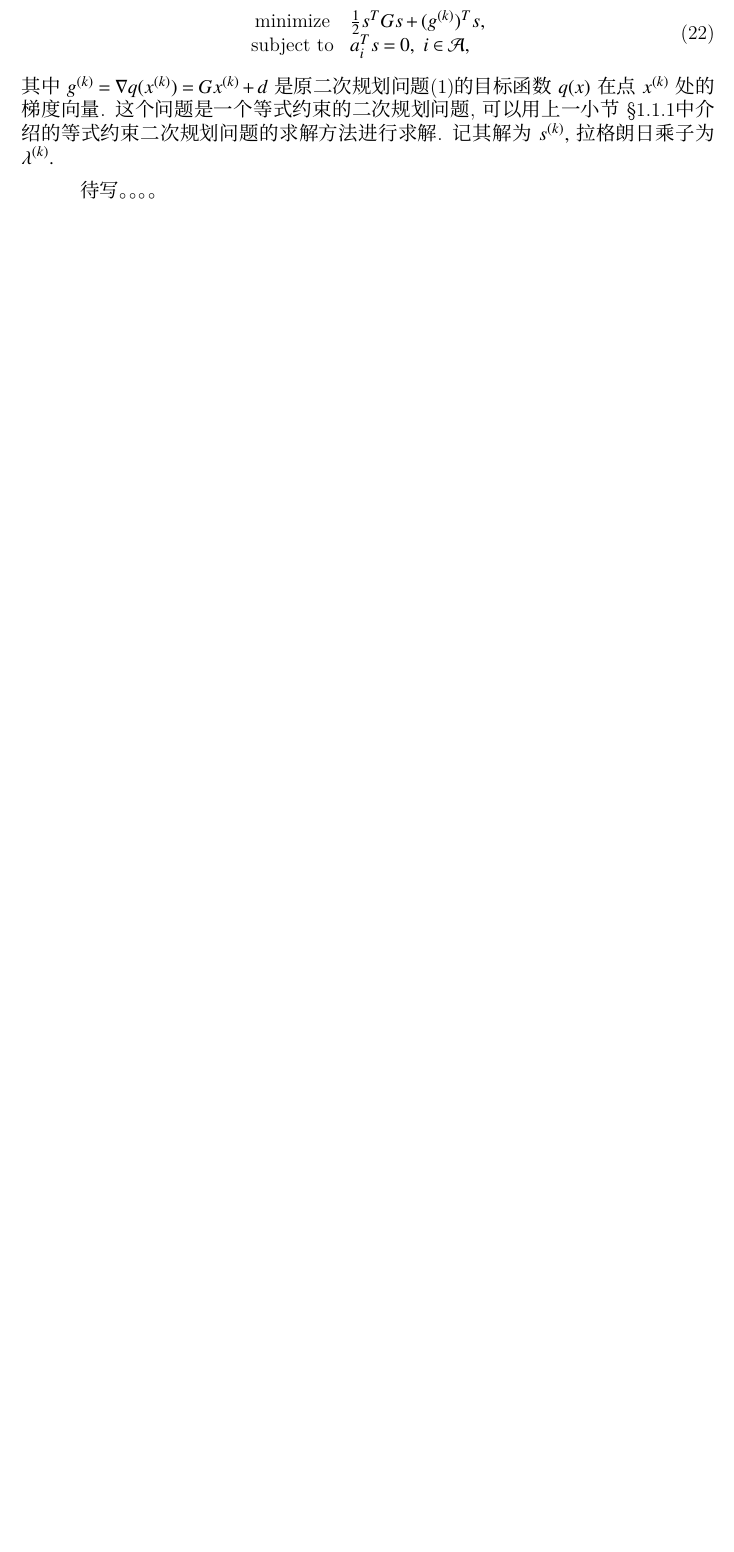
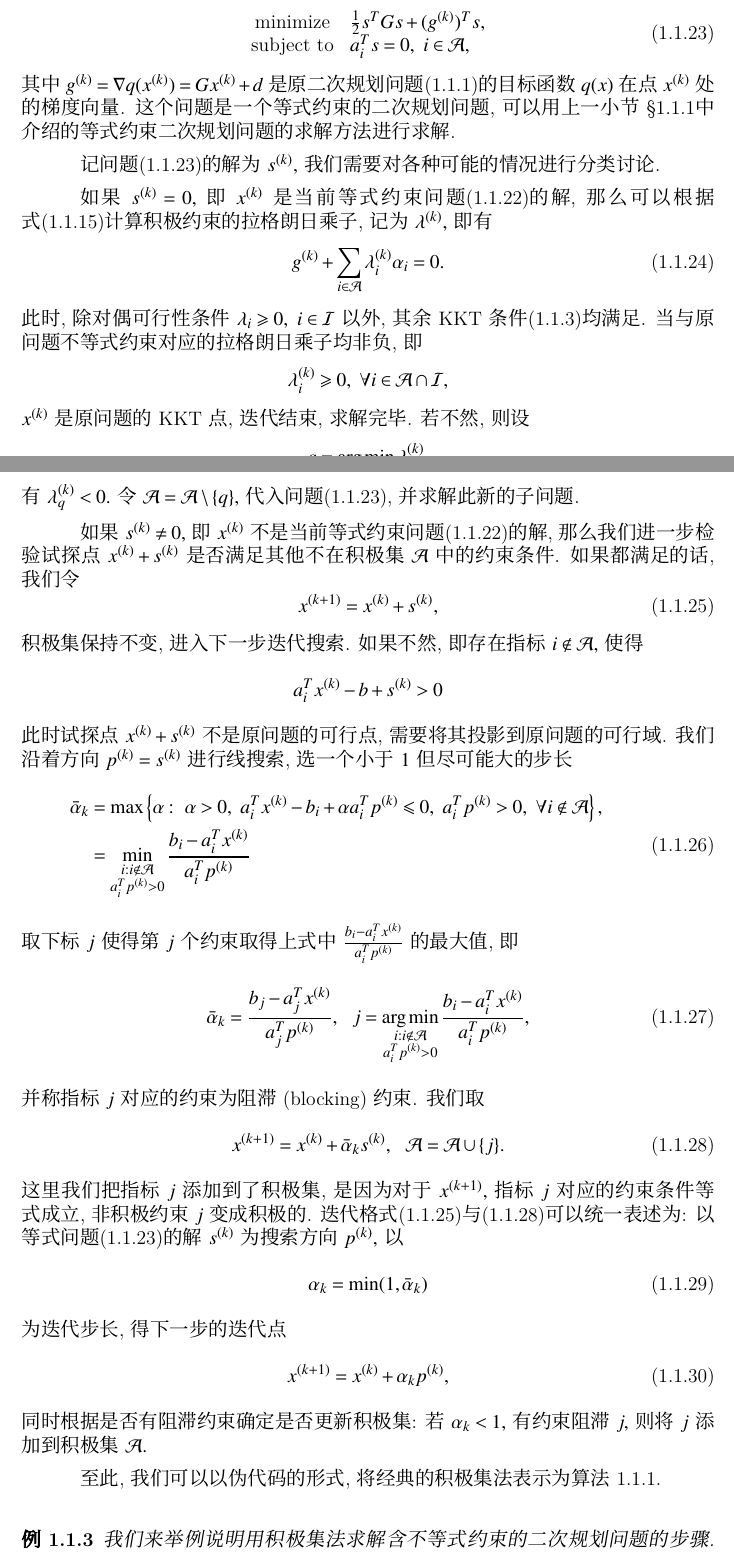
Before and after one commit to wenh06/optim-book, a LaTeX book (chap7.tex): part of page 6 of 7 before the commit and two parts of pages 6 and 7 of 9 after it, the two joined at a grey line, cut so that both start at the same text, the shorter picture padded with empty space. Compiled offline with XeLaTeX.

Commit message:
update subsection 2

```diff
--- a/chap7.tex
+++ b/chap7.tex
@@ -20,8 +20,11 @@
 \setlength{\dashlinegap}{2pt}
 \setlength{\dashlinedash}{2pt}
 
+\usepackage[ruled,linesnumbered,algosection]{algorithm2e}
+\renewcommand*{\algorithmcfname}{算法}
+\renewcommand*{\algorithmautorefname}{算法}
+
 \usepackage[slantfont,boldfont]{xeCJK}
-\usepackage{fontspec}
 %%%%%%%%%%%%%%%%%%%%%%%%%%%%%%%%%%%%%%%%%%%%%%%%%%%%%%%%%%
 
 
@@ -39,6 +42,10 @@
 \newcommand{\mylabel}[2]{#2\def\@currentlabel{#2}\label{#1}}
 \makeatother
 
+% \newcommand{\V}[1]{\bf{#1}}
+
+\DeclareMathOperator*{\argmax}{arg\,max}
+\DeclareMathOperator*{\argmin}{arg\,min}
 
 \newtheorem{thm}{定理}[section]
 \newtheorem{prop}[thm]{命题}
@@ -53,6 +60,8 @@
 \newtheorem{observation}[thm]{观察}
 
 \newcommand{\R}{\mathcal{R}}
+
+\numberwithin{equation}{section}
 %%%%%%%%%%%%%%%%%%%%%%%%%%%%%%%%%%%%%%%%%%%%%%%%%%%%%%%%%%
 
 
@@ -305,6 +318,62 @@ x^* = Y b + Z y^* = \left[\begin{matrix} \frac{2}{5} \\ - \frac{3}{5} \\ \frac{6
 \text{subject to} & a_i^T s = 0, ~ i \in \mathcal{A},
 \end{array}
 \end{equation}
-其中$g^{(k)} = \nabla q(x^{(k)}) = G x^{(k)} + d$是原二次规划问题\eqref{eq:quadratic-programming-1}的目标函数$q(x)$在点$x^{(k)}$处的梯度向量. 这个问题是一个等式约束的二次规划问题, 可以用上一小节\S\ref{subsec:7.2.1}中介绍的等式约束二次规划问题的求解方法进行求解. 记其解为$s^{(k)},$ 拉格朗日乘子为$\lambda^{(k)}.$
+其中$g^{(k)} = \nabla q(x^{(k)}) = G x^{(k)} + d$是原二次规划问题\eqref{eq:quadratic-programming-1}的目标函数$q(x)$在点$x^{(k)}$处的梯度向量. 这个问题是一个等式约束的二次规划问题, 可以用上一小节\S\ref{subsec:7.2.1}中介绍的等式约束二次规划问题的求解方法进行求解.
 
-待写。。。。
+记问题\eqref{eq:qp-active-set-2}的解为$s^{(k)},$ 我们需要对各种可能的情况进行分类讨论.
+
+如果$s^{(k)} = 0,$ 即$x^{(k)}$是当前等式约束问题\eqref{eq:qp-active-set-1}的解, 那么可以根据式\eqref{eq:general-elim-lagrange}计算积极约束的拉格朗日乘子, 记为$\lambda^{(k)},$ 即有
+\begin{equation}
+\label{eq:qp-active-set-lambda}
+g^{(k)} + \sum\limits_{i \in \mathcal{A}} \lambda_i^{(k)} \alpha_i = 0.
+\end{equation}
+此时, 除对偶可行性条件$\lambda_i \geqslant 0, ~ i \in \mathcal{I}$以外, 其余KKT条件\eqref{eq:quadratic-programming-kkt}均满足. 当与原问题不等式约束对应的拉格朗日乘子均非负, 即
+\begin{equation*}
+\lambda_i^{(k)} \geqslant 0, ~ \forall i \in \mathcal{A} \cap \mathcal{I},
+\end{equation*}
+$x^{(k)}$是原问题的KKT点, 迭代结束, 求解完毕. 若不然, 则设
+\begin{equation*}
+q = \argmin_{i \in \mathcal{A} \cap \mathcal{I}} \lambda_i^{(k)},
+\end{equation*}
+有$\lambda_q^{(k)} < 0.$ 令$\mathcal{A} = \mathcal{A} \setminus \{ q \},$ 代入问题\eqref{eq:qp-active-set-2}, 并求解此新的子问题.
+
+如果$s^{(k)} \neq 0,$ 即$x^{(k)}$不是当前等式约束问题\eqref{eq:qp-active-set-1}的解, 那么我们进一步检验试探点$x^{(k)} + s^{(k)}$是否满足其他不在积极集$\mathcal{A}$中的约束条件. 如果都满足的话, 我们令
+\begin{equation}
+\label{eq:qp-active-set-next-step-1}
+x^{(k+1)} = x^{(k)} + s^{(k)},
+\end{equation}
+积极集保持不变, 进入下一步迭代搜索. 如果不然, 即存在指标$i \not\in \mathcal{A},$ 使得
+\begin{equation*}
+a_i^T x^{(k)} - b + s^{(k)} > 0
+\end{equation*}
+此时试探点$x^{(k)} + s^{(k)}$不是原问题的可行点, 需要将其投影到原问题的可行域. 我们沿着方向$p^{(k)} = s^{(k)}$进行线搜索, 选一个小于$1$但尽可能大的步长
+\begin{equation}
+\label{eq:qp-active-set-step-len-1}
+\begin{aligned}
+\bar{\alpha}_k & = \max \left\{ \alpha : ~ \alpha > 0, ~ a_i^T x^{(k)} - b_i + \alpha a_i^T p^{(k)} \leqslant 0, ~ a_i^T p^{(k)} > 0, ~ \forall i \not\in \mathcal{A} \right\}, \\
+& = \min_{\substack{i: i \not\in \mathcal{A} \\ a_i^T p^{(k)} > 0}} \frac{b_i - a_i^T x^{(k)}}{a_i^T p^{(k)}}
+\end{aligned}
+\end{equation}
+取下标$j$使得第$j$个约束取得上式中$\frac{b_i - a_i^T x^{(k)}}{a_i^T p^{(k)}}$的最大值, 即
+\begin{equation}
+\label{eq:qp-active-set-step-len-2}
+\bar{\alpha}_k = \frac{b_j - a_j^T x^{(k)}}{a_j^T p^{(k)}}, ~~ j = \argmin_{\substack{i: i \not\in \mathcal{A} \\ a_i^T p^{(k)} > 0}} \frac{b_i - a_i^T x^{(k)}}{a_i^T p^{(k)}},
+\end{equation}
+并称指标$j$对应的约束为阻滞(blocking)约束. 我们取
+\begin{equation}
+\label{eq:qp-active-set-next-step-2}
+x^{(k+1)} = x^{(k)} + \bar{\alpha}_k s^{(k)}, ~~ \mathcal{A} = \mathcal{A} \cup \{ j \}.
+\end{equation}
+这里我们把指标$j$添加到了积极集, 是因为对于$x^{(k+1)},$ 指标$j$对应的约束条件等式成立, 非积极约束$j$变成积极的. 迭代格式\eqref{eq:qp-active-set-next-step-1}与\eqref{eq:qp-active-set-next-step-2}可以统一表述为: 以等式问题\eqref{eq:qp-active-set-2}的解$s^{(k)}$为搜索方向$p^{(k)},$ 以
+\begin{equation}
+\label{eq:qp-active-set-step-len-uniform}
+\alpha_k = \min (1, \bar{\alpha}_k)
+\end{equation}
+为迭代步长, 得下一步的迭代点
+\begin{equation}
+\label{eq:qp-active-set-next-step-uniform}
+x^{(k+1)} = x^{(k)} + \alpha_k p^{(k)},
+\end{equation}
+同时根据是否有阻滞约束确定是否更新积极集: 若$\alpha_k < 1,$ 有约束阻滞$j,$ 则将$j$添加到积极集$\mathcal{A}.$
+
+至此, 我们可以以伪代码的形式, 将经典的积极集法表示为算法\ref{algo:active-set}.
@@ -310,0 +387,3 @@ x^* = Y b + Z y^* = \left[\begin{matrix} \frac{2}{5} \\ - \frac{3}{5} \\ \frac{6
+    求等式约束二次规划问题\eqref{eq:qp-active-set-2}解$s$\;
+    \eIf{$s = 0$}{
+        由\eqref{eq:qp-active-set-lambda}式计算拉格朗日乘子$\lambda^{(k)}$\;
@@ -310,0 +399 @@ x^* = Y b + Z y^* = \left[\begin{matrix} \frac{2}{5} \\ - \frac{3}{5} \\ \frac{6
+        取线搜索方向$p^{(k)} \gets s$\;
@@ -311,3 +404,14 @@ x^* = Y b + Z y^* = \left[\begin{matrix} \frac{2}{5} \\ - \frac{3}{5} \\ \frac{6
+            将阻滞约束条件的下标$j$添加到积极集$\mathcal{A}$中: $\mathcal{A} \gets \mathcal{A} \cup \{ j \}$\;
+        }
+    }
+    $k \gets k + 1$\;
+}
+\end{algorithm}
+
+\begin{eg}
+\label{eg:qp-active-set-algo}
+我们来举例说明用积极集法求解含不等式约束的二次规划问题的步骤. 考虑如下的二次规划问题
+\end{eg}
 
 \subsection*{习题}
 % NOT finished
```
Also changed, not shown: chap7.tex (30 more changed lines).
